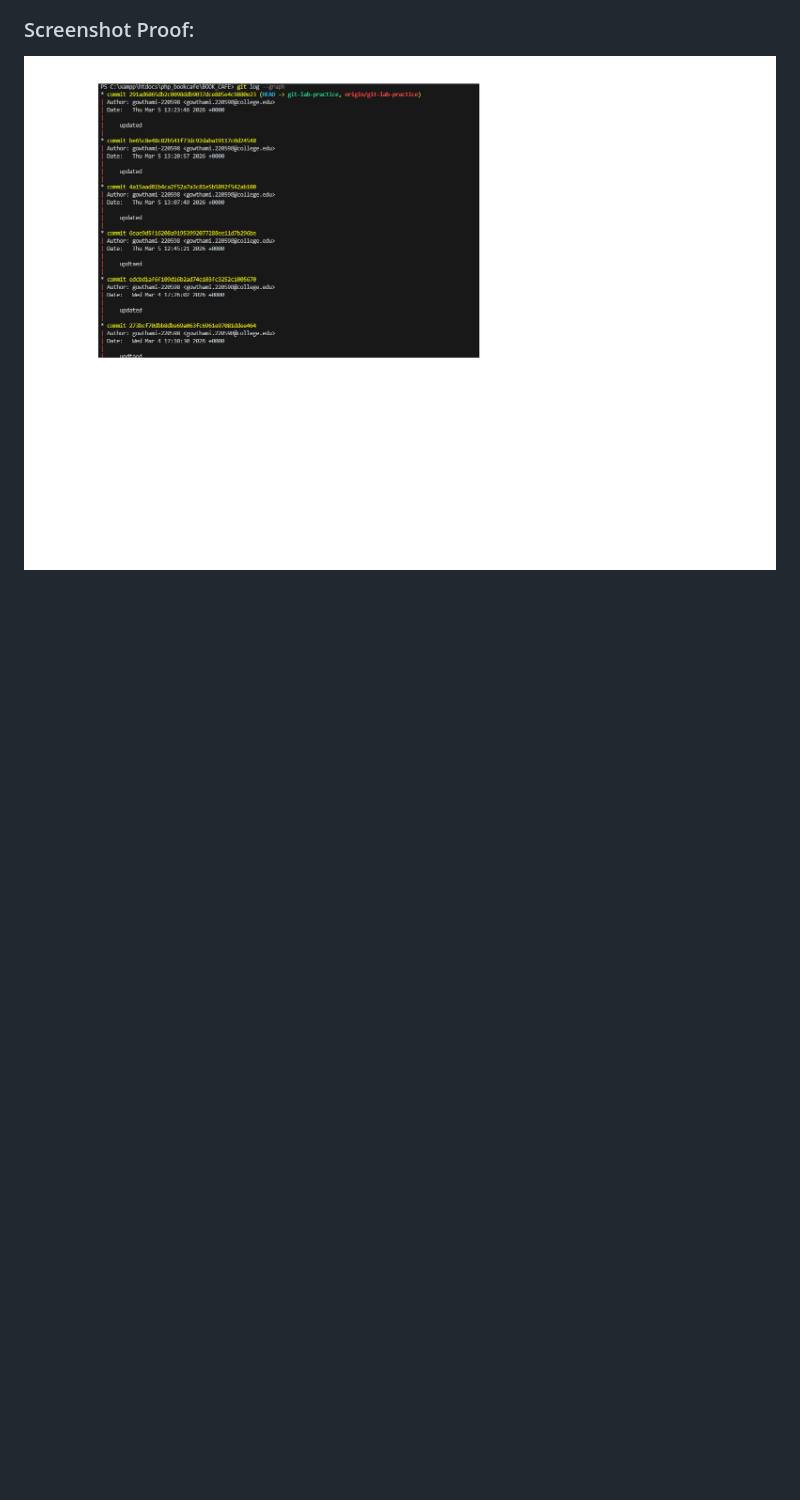
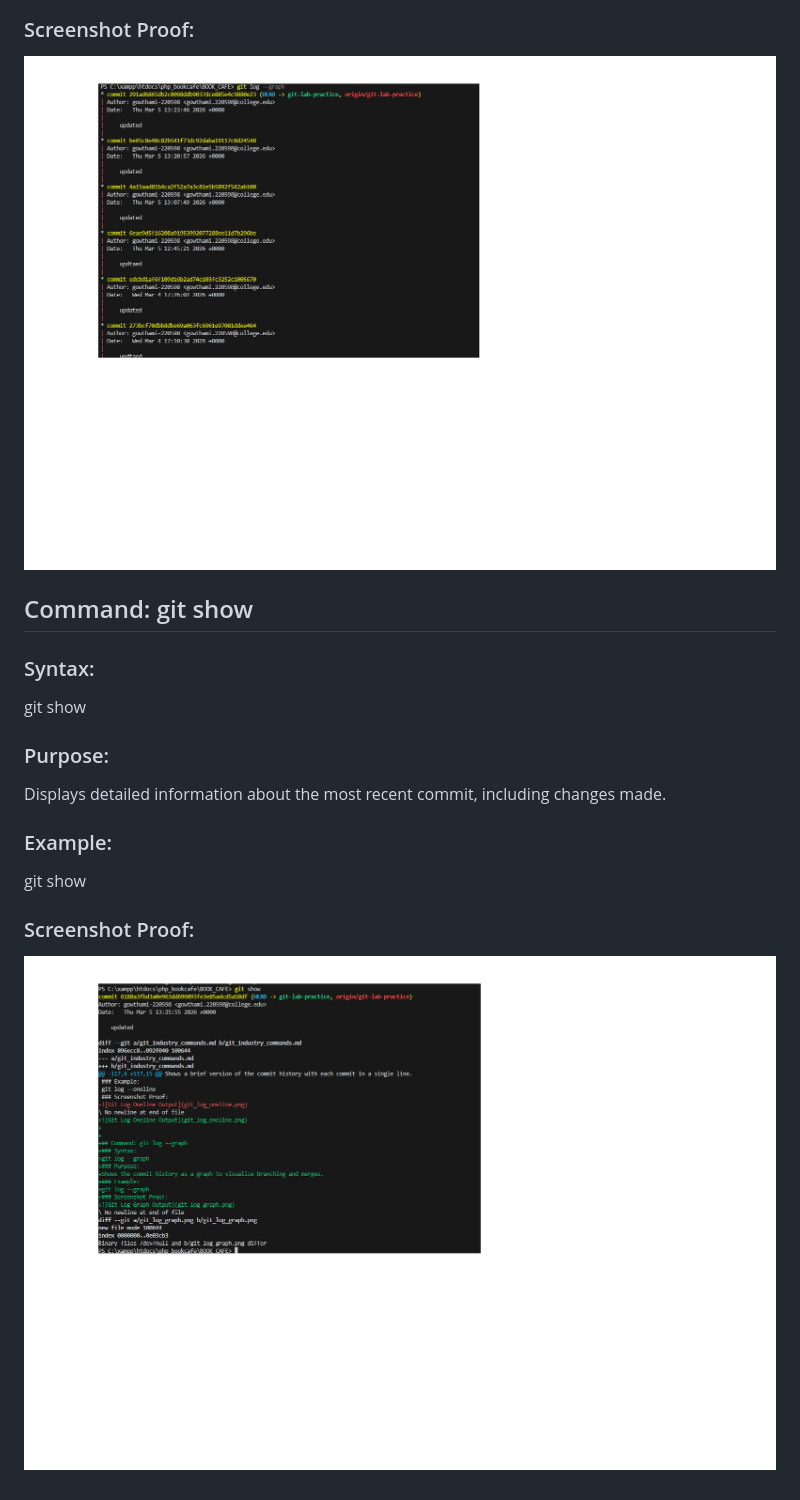
Before and after one commit to GOWTHAMI-N220598/BOOK_CAFE, a Markdown page: git_industry_commands.md, the part around the change. Drawn GitHub-style; pictures changed too: git_show.png (added); blank space fills up the shorter version.

```diff
--- a/git_industry_commands.md
+++ b/git_industry_commands.md
@@ -129,3 +129,13 @@ Shows the commit history as a graph to visualize branching and merges.
 git log --graph
 ### Screenshot Proof:
 ![Git Log Graph Output](git_log_graph.png)
+
+## Command: git show
+### Syntax:
+git show
+### Purpose:
+Displays detailed information about the most recent commit, including changes made.
+### Example:
+git show
+### Screenshot Proof:
+![Git Show Output](git_show.png)
```
